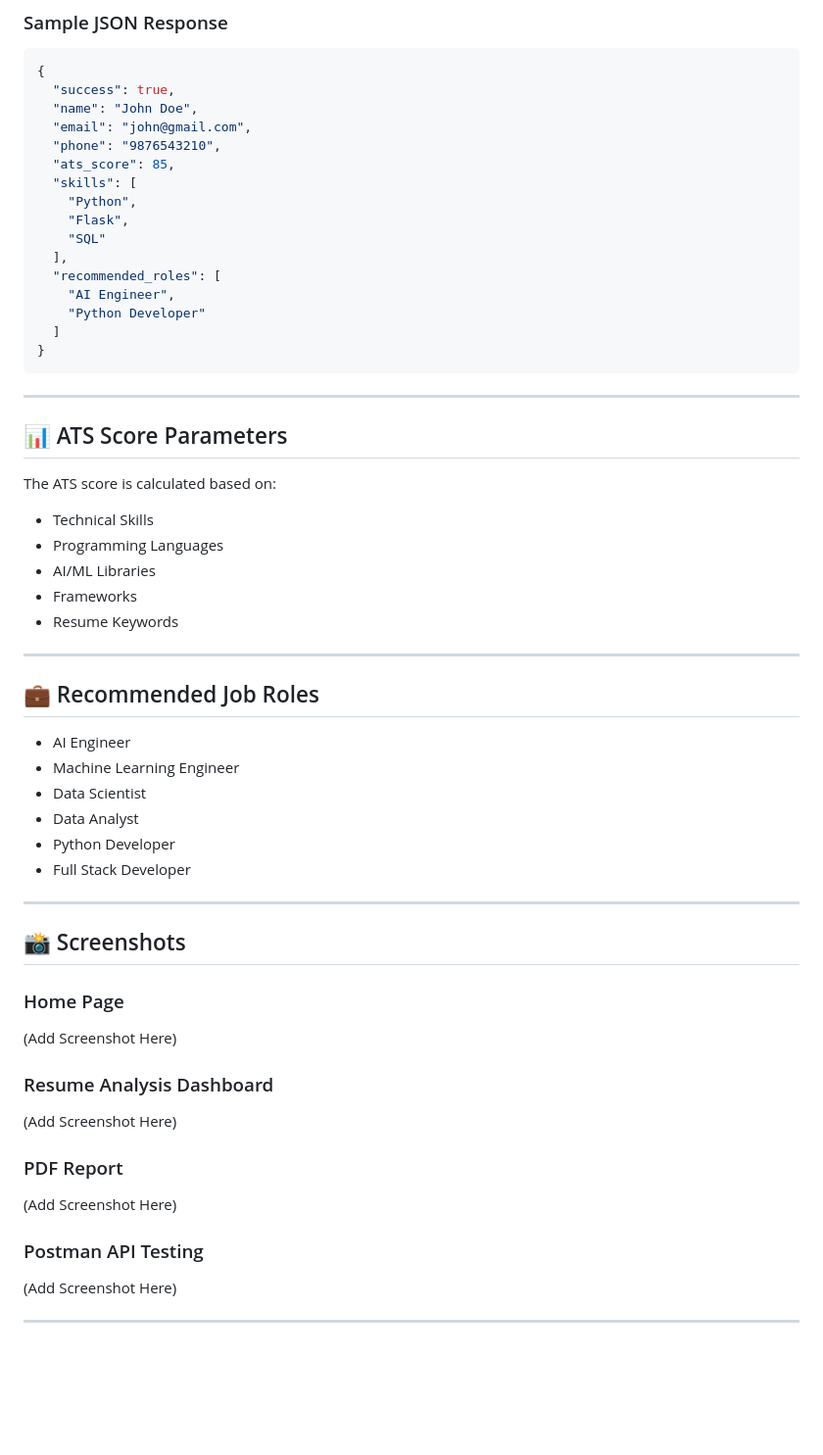
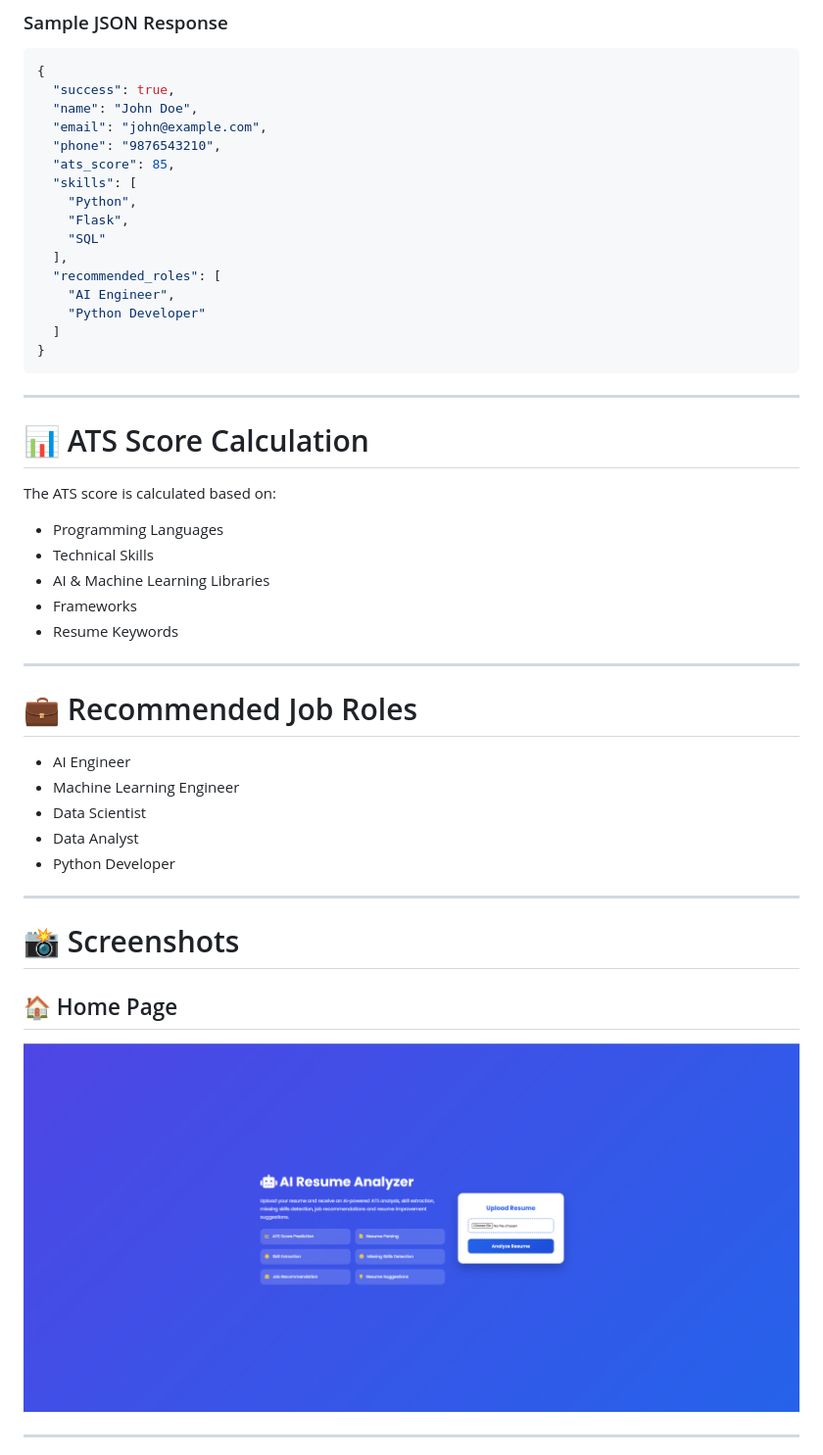
Before and after one commit to SanketKolhe2005/internsSanket_INBT020381_iNeuBytes, a Markdown page: Major_Project/README.md, the part around one of its changes. Shown at 98% size. Rendered like a GitHub page; blank space fills up the shorter version.

```diff
--- a/Major_Project/README.md
+++ b/Major_Project/README.md
@@ -130,7 +135,7 @@ http://127.0.0.1:5000
 {
   "success": true,
   "name": "John Doe",
-  "email": "john@gmail.com",
+  "email": "john@example.com",
   "phone": "9876543210",
   "ats_score": 85,
   "skills": [
@@ -147,46 +152,33 @@ http://127.0.0.1:5000
 
 ---
 
-## 📊 ATS Score Parameters
+# 📊 ATS Score Calculation
 
 The ATS score is calculated based on:
 
+- Programming Languages
 - Technical Skills
-- Programming Languages
-- AI/ML Libraries
+- AI & Machine Learning Libraries
 - Frameworks
 - Resume Keywords
 
 ---
 
-## 💼 Recommended Job Roles
+# 💼 Recommended Job Roles
 
 - AI Engineer
 - Machine Learning Engineer
 - Data Scientist
 - Data Analyst
 - Python Developer
-- Full Stack Developer
 
 ---
 
-## 📸 Screenshots
+# 📸 Screenshots
 
-### Home Page
+## 🏠 Home Page
 
-(Add Screenshot Here)
-
-### Resume Analysis Dashboard
-
-(Add Screenshot Here)
-
-### PDF Report
-
-(Add Screenshot Here)
-
-### Postman API Testing
-
-(Add Screenshot Here)
+![Home Page](screenshots/home_page.png)
 
 ---
 
```
Also changed, not shown: other parts of Major_Project/README.md (+80 -40 lines).
